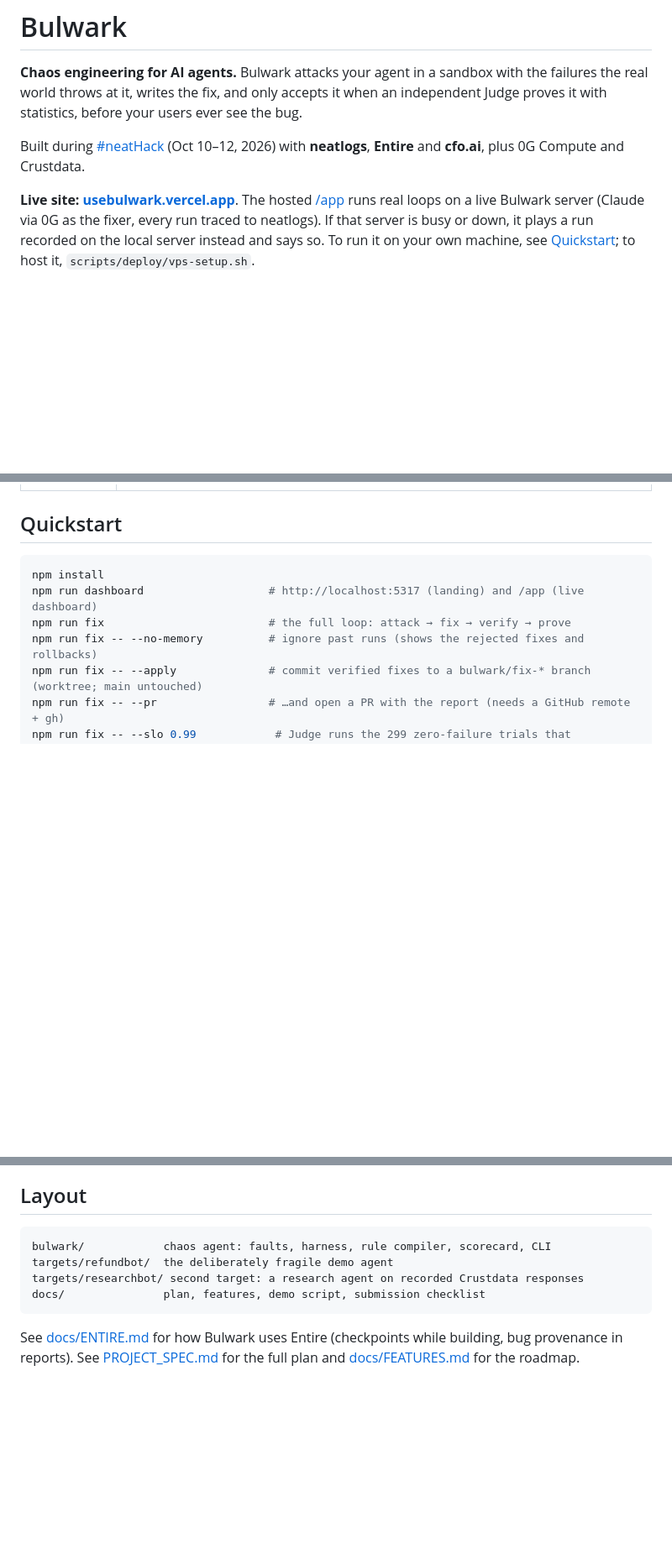
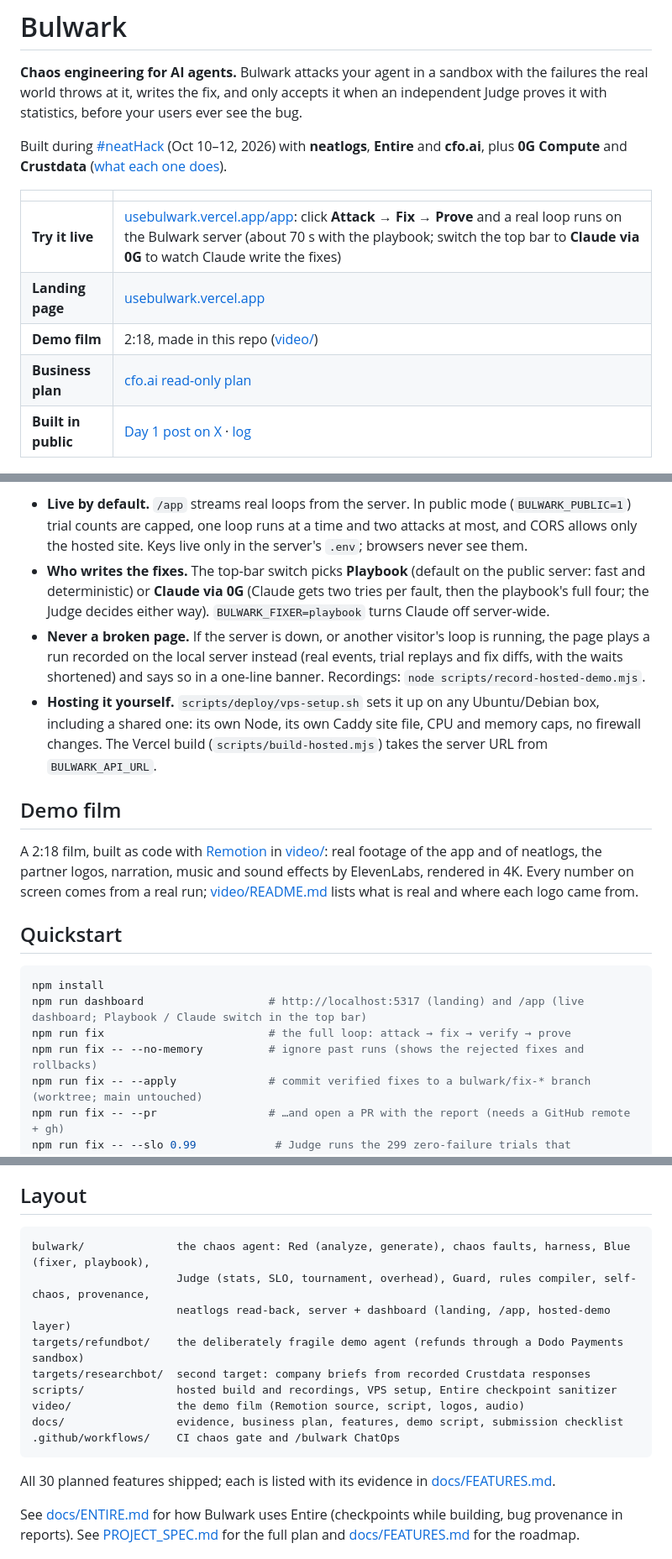
Before and after one commit to mrnetwork0001/Bulwark, a Markdown page: README.md, 3 parts joined by grey strips. Shown at 84% size. Rendered like a GitHub page; blank space fills up the shorter version.

````diff
--- a/README.md
+++ b/README.md
@@ -2,9 +2,15 @@
 
 **Chaos engineering for AI agents.** Bulwark attacks your agent in a sandbox with the failures the real world throws at it, writes the fix, and only accepts it when an independent Judge proves it with statistics, before your users ever see the bug.
 
-Built during [#neatHack](https://neatlogs.com/hackathon) (Oct 10–12, 2026) with **neatlogs**, **Entire** and **cfo.ai**, plus 0G Compute and Crustdata.
+Built during [#neatHack](https://neatlogs.com/hackathon) (Oct 10–12, 2026) with **neatlogs**, **Entire** and **cfo.ai**, plus **0G Compute** and **Crustdata** ([what each one does](#partners-and-integrations)).
 
-**Live site: [usebulwark.vercel.app](https://usebulwark.vercel.app)**. The hosted [/app](https://usebulwark.vercel.app/app) runs real loops on a live Bulwark server (Claude via 0G as the fixer, every run traced to neatlogs). If that server is busy or down, it plays a run recorded on the local server instead and says so. To run it on your own machine, see [Quickstart](#quickstart); to host it, `scripts/deploy/vps-setup.sh`.
+| | |
+|---|---|
+| **Try it live** | [usebulwark.vercel.app/app](https://usebulwark.vercel.app/app): click **Attack → Fix → Prove** and a real loop runs on the Bulwark server (about 70 s with the playbook; switch the top bar to **Claude via 0G** to watch Claude write the fixes) |
+| **Landing page** | [usebulwark.vercel.app](https://usebulwark.vercel.app) |
+| **Demo film** | 2:18, made in this repo ([video/](video/README.md)) |
+| **Business plan** | [cfo.ai read-only plan](https://app.cfo.ai/s/xAu-NTAidKxJcCm7) |
+| **Built in public** | [Day 1 post on X](https://x.com/encrypt_wizard/status/2109130758770102283) · [log](docs/BUILD_IN_PUBLIC.md) |
 
 ![Bulwark landing page](docs/screenshots/landing-hero-desktop.png)
 
@@ -52,9 +71,17 @@ More evidence: [social engineering](docs/evidence/05-social-engineering/) · [ge
+- **Live by default.** `/app` streams real loops from the server. In public mode (`BULWARK_PUBLIC=1`) trial counts are capped, one loop runs at a time and two attacks at most, and CORS allows only the hosted site. Keys live only in the server's `.env`; browsers never see them.
+- **Who writes the fixes.** The top-bar switch picks **Playbook** (default on the public server: fast and deterministic) or **Claude via 0G** (Claude gets two tries per fault, then the playbook's full four; the Judge decides either way). `BULWARK_FIXER=playbook` turns Claude off server-wide.
+- **Never a broken page.** If the server is down, or another visitor's loop is running, the page plays a run recorded on the local server instead (real events, trial replays and fix diffs, with the waits shortened) and says so in a one-line banner. Recordings: `node scripts/record-hosted-demo.mjs`.
+- **Hosting it yourself.** `scripts/deploy/vps-setup.sh` sets it up on any Ubuntu/Debian box, including a shared one: its own Node, its own Caddy site file, CPU and memory caps, no firewall changes. The Vercel build (`scripts/build-hosted.mjs`) takes the server URL from `BULWARK_API_URL`.
+
+## Demo film
+
+A 2:18 film, built as code with [Remotion](https://www.remotion.dev) in [video/](video/README.md): real footage of the app and of neatlogs, the partner logos, narration, music and sound effects by ElevenLabs, rendered in 4K. Every number on screen comes from a real run; [video/README.md](video/README.md) lists what is real and where each logo came from.
 
 ## Quickstart
 
 ```bash
 npm install
-npm run dashboard                   # http://localhost:5317 (landing) and /app (live dashboard)
+npm run dashboard                   # http://localhost:5317 (landing) and /app (live dashboard; Playbook / Claude switch in the top bar)
 npm run fix                         # the full loop: attack → fix → verify → prove
 npm run fix -- --no-memory          # ignore past runs (shows the rejected fixes and rollbacks)
 npm run fix -- --apply              # commit verified fixes to a bulwark/fix-* branch (worktree; main untouched)
@@ -154,11 +181,18 @@ Without `CRUSTDATA_API_KEY` (and no cache) it exits with an error and writes not
 ## Layout
 
 ```
-bulwark/            chaos agent: faults, harness, rule compiler, scorecard, CLI
-targets/refundbot/  the deliberately fragile demo agent
-targets/researchbot/ second target: a research agent on recorded Crustdata responses
-docs/               plan, features, demo script, submission checklist
+bulwark/              the chaos agent: Red (analyze, generate), chaos faults, harness, Blue (fixer, playbook),
+                      Judge (stats, SLO, tournament, overhead), Guard, rules compiler, self-chaos, provenance,
+                      neatlogs read-back, server + dashboard (landing, /app, hosted-demo layer)
+targets/refundbot/    the deliberately fragile demo agent (refunds through a Dodo Payments sandbox)
+targets/researchbot/  second target: company briefs from recorded Crustdata responses
+scripts/              hosted build and recordings, VPS setup, Entire checkpoint sanitizer
+video/                the demo film (Remotion source, script, logos, audio)
+docs/                 evidence, business plan, features, demo script, submission checklist
+.github/workflows/    CI chaos gate and /bulwark ChatOps
 ```
+
+All 30 planned features shipped; each is listed with its evidence in [docs/FEATURES.md](docs/FEATURES.md).
 
 See [docs/ENTIRE.md](docs/ENTIRE.md) for how Bulwark uses Entire (checkpoints while building, bug provenance in reports). See [PROJECT_SPEC.md](PROJECT_SPEC.md) for the full plan and [docs/FEATURES.md](docs/FEATURES.md) for the roadmap.
 
````
Also changed, not shown: other parts of README.md (+25 -12 lines).
